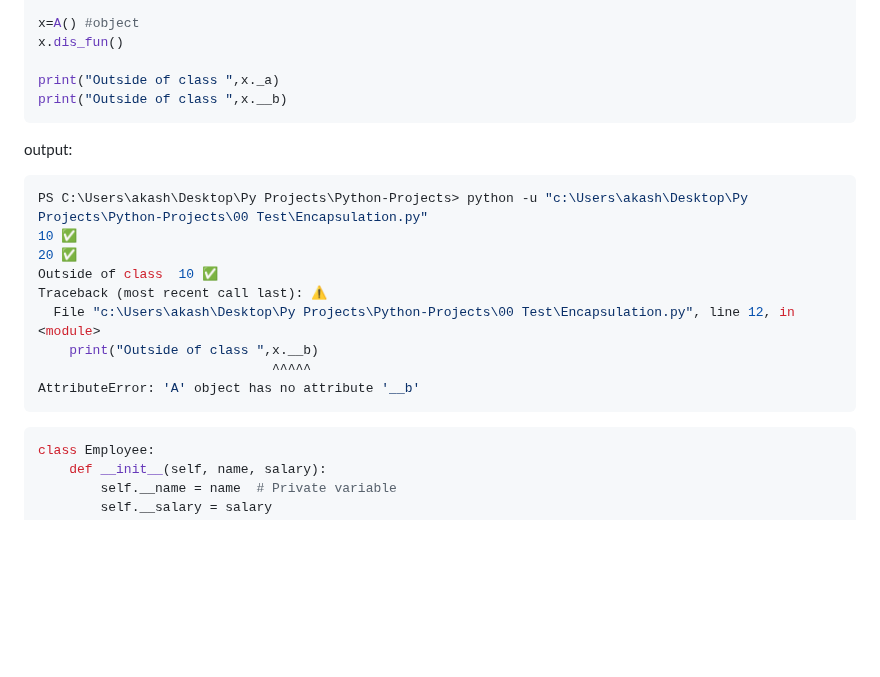
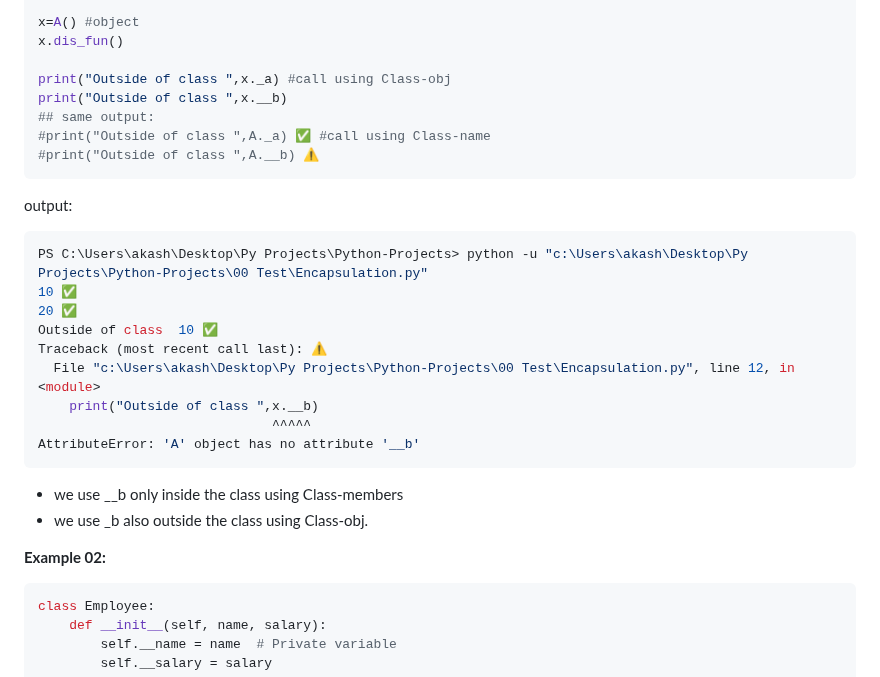
Before and after one commit to akashdip2001/ML-Machine-Learning, a Markdown page: py/README.md, the part around the change. GitHub-like rendering; blank space fills up the shorter version.

````diff
--- a/py/README.md
+++ b/py/README.md
@@ -1564,8 +1564,11 @@ class A:
 x=A() #object
 x.dis_fun()
 
-print("Outside of class ",x._a)
+print("Outside of class ",x._a) #call using Class-obj
 print("Outside of class ",x.__b)
+## same output:
+#print("Outside of class ",A._a) ✅ #call using Class-name
+#print("Outside of class ",A.__b) ⚠️
 ```
 output:
 ```go
@@ -1579,6 +1582,10 @@ Traceback (most recent call last): ⚠️
                               ^^^^^
 AttributeError: 'A' object has no attribute '__b'
 ```
+- we use __b only inside the class using Class-members
+- we use _b also outside the class using Class-obj.
+
+**Example 02:**
 ```python
 class Employee:
     def __init__(self, name, salary):
````
